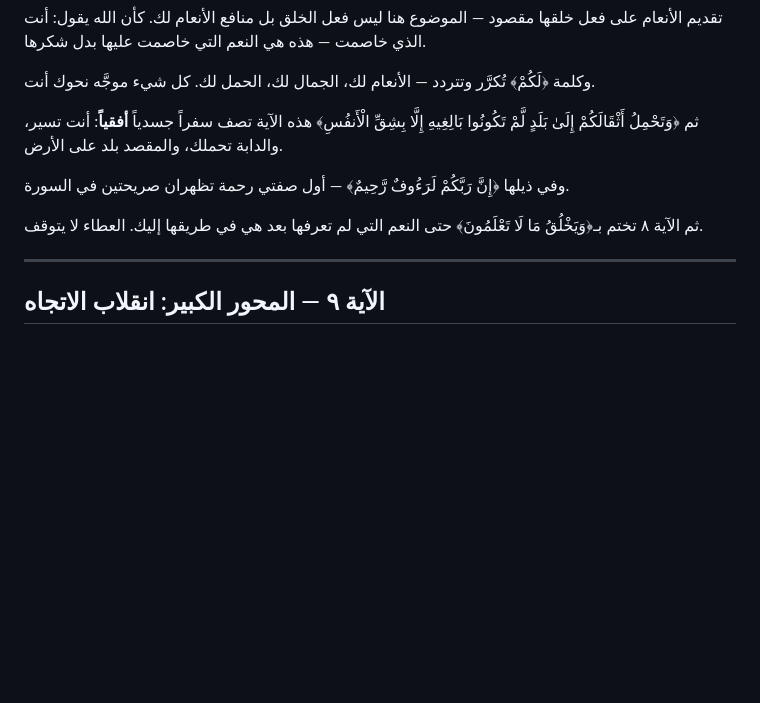
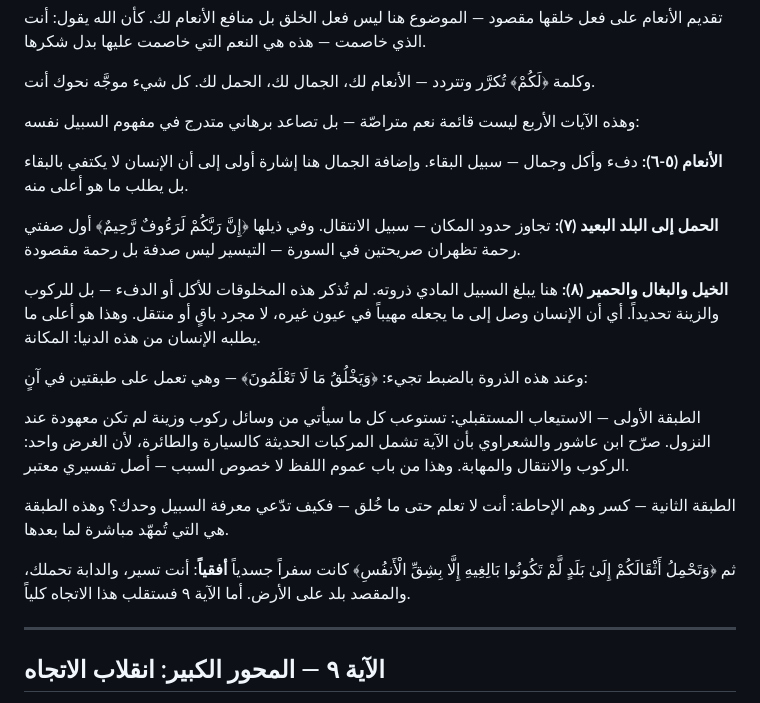
Before and after one commit to hazem-said/QuranContext, a Markdown page: Content/016-an-nahl/02-stage-1-(1-22).md, the part around the change. GitHub-like rendering; blank space fills up the shorter version.

Commit message:
تعميق تحليل آية الخيل والبغال والحمير في المرحلة الأولى
إضافة طبقتي ﴿وَيَخْلُقُ مَا لَا تَعْلَمُونَ﴾ (الاستيعاب المستقبلي وكسر وهم الإحاطة) مع استشهاد ابن عاشور والشعراوي. وإبراز التسلسل البرهاني المتصاعد في الآيات ٥-٨: بقاء ← انتقال ← مكانة، بوصفه تمهيداً لانقلاب الاتجاه في الآية ٩.

```diff
--- a/Content/016-an-nahl/02-stage-1-(1-22).md
+++ b/Content/016-an-nahl/02-stage-1-(1-22).md
@@ -80,13 +80,21 @@
 
 وكلمة ﴿لَكُمْ﴾ تُكرَّر وتتردد — الأنعام لك، الجمال لك، الحمل لك. كل شيء موجَّه نحوك أنت.
 
-ثم ﴿وَتَحْمِلُ أَثْقَالَكُمْ إِلَىٰ بَلَدٍ لَّمْ تَكُونُوا بَالِغِيهِ إِلَّا بِشِقِّ الْأَنفُسِ﴾
-هذه الآية تصف سفراً جسدياً **أفقياً**: أنت تسير، والدابة تحملك، والمقصد بلد على الأرض.
+وهذه الآيات الأربع ليست قائمة نعم متراصّة — بل تصاعد برهاني متدرج في مفهوم السبيل نفسه:
 
-وفي ذيلها ﴿إِنَّ رَبَّكُمْ لَرَءُوفٌ رَّحِيمٌ﴾ — أول صفتي رحمة تظهران صريحتين في السورة.
+**الأنعام (٥-٦):** دفء وأكل وجمال — سبيل البقاء. وإضافة الجمال هنا إشارة أولى إلى أن الإنسان لا يكتفي بالبقاء بل يطلب ما هو أعلى منه.
 
-ثم الآية ٨ تختم بـ﴿وَيَخْلُقُ مَا لَا تَعْلَمُونَ﴾
-حتى النعم التي لم تعرفها بعد هي في طريقها إليك. العطاء لا يتوقف.
+**الحمل إلى البلد البعيد (٧):** تجاوز حدود المكان — سبيل الانتقال. وفي ذيلها ﴿إِنَّ رَبَّكُمْ لَرَءُوفٌ رَّحِيمٌ﴾ أول صفتي رحمة تظهران صريحتين في السورة — التيسير ليس صدفة بل رحمة مقصودة.
+
+**الخيل والبغال والحمير (٨):** هنا يبلغ السبيل المادي ذروته. لم تُذكر هذه المخلوقات للأكل أو الدفء — بل للركوب والزينة تحديداً. أي أن الإنسان وصل إلى ما يجعله مهيباً في عيون غيره، لا مجرد باقٍ أو منتقل. وهذا هو أعلى ما يطلبه الإنسان من هذه الدنيا: المكانة.
+
+وعند هذه الذروة بالضبط تجيء: ﴿وَيَخْلُقُ مَا لَا تَعْلَمُونَ﴾ — وهي تعمل على طبقتين في آنٍ:
+
+الطبقة الأولى — الاستيعاب المستقبلي: تستوعب كل ما سيأتي من وسائل ركوب وزينة لم تكن معهودة عند النزول. صرّح ابن عاشور والشعراوي بأن الآية تشمل المركبات الحديثة كالسيارة والطائرة، لأن الغرض واحد: الركوب والانتقال والمهابة. وهذا من باب عموم اللفظ لا خصوص السبب — أصل تفسيري معتبر.
+
+الطبقة الثانية — كسر وهم الإحاطة: أنت لا تعلم حتى ما خُلق — فكيف تدّعي معرفة السبيل وحدك؟ وهذه الطبقة هي التي تُمهّد مباشرة لما بعدها.
+
+ثم ﴿وَتَحْمِلُ أَثْقَالَكُمْ إِلَىٰ بَلَدٍ لَّمْ تَكُونُوا بَالِغِيهِ إِلَّا بِشِقِّ الْأَنفُسِ﴾ كانت سفراً جسدياً **أفقياً**: أنت تسير، والدابة تحملك، والمقصد بلد على الأرض. أما الآية ٩ فستقلب هذا الاتجاه كلياً.
 
 ---
 
```
